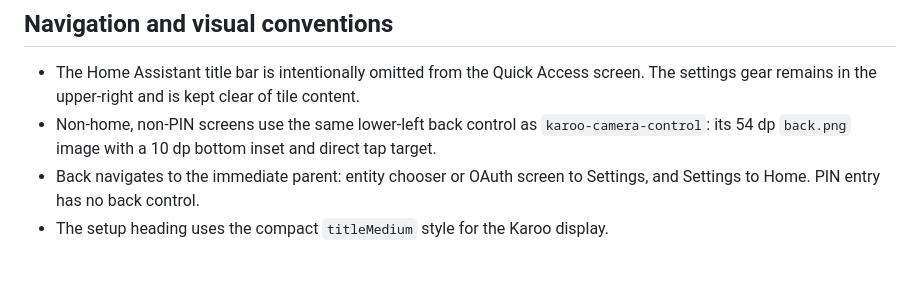
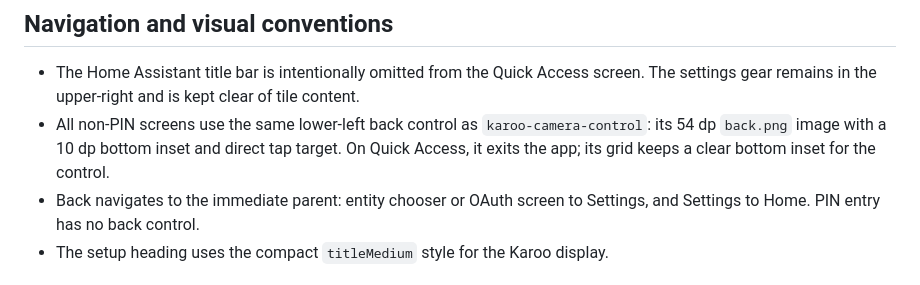
Before and after one commit to michalchecinski/karoo-hass-companion, a Markdown page: docs/current-implementation.md, the part around the change. Rendered like a GitHub page.

```diff
--- a/docs/current-implementation.md
+++ b/docs/current-implementation.md
@@ -98,9 +98,10 @@ useful record of the intended scope but does not capture all later UX changes.
 - The Home Assistant title bar is intentionally omitted from the Quick Access
   screen. The settings gear remains in the upper-right and is kept clear of
   tile content.
-- Non-home, non-PIN screens use the same lower-left back control as
+- All non-PIN screens use the same lower-left back control as
   `karoo-camera-control`: its 54 dp `back.png` image with a 10 dp bottom
-  inset and direct tap target.
+  inset and direct tap target. On Quick Access, it exits the app; its grid
+  keeps a clear bottom inset for the control.
 - Back navigates to the immediate parent: entity chooser or OAuth screen to
   Settings, and Settings to Home. PIN entry has no back control.
 - The setup heading uses the compact `titleMedium` style for the Karoo display.
```
Also changed, not shown: README.md (+6 -0 lines), docs/pr-main-back-reset.png (added), screenshots/emulator-karoo-480x800/main-empty-app-only.png (added), screenshots/emulator-karoo-480x800/main-first-run-app-only.png (added), screenshots/emulator-karoo-480x800/onboarding-app-only.png (added), screenshots/emulator-karoo-480x800/settings-connected-app-only.png (added), 5 other files.
